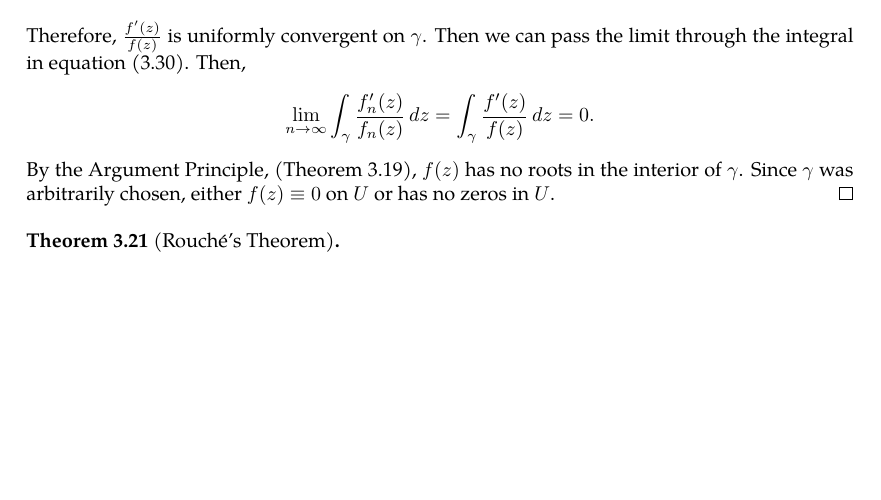
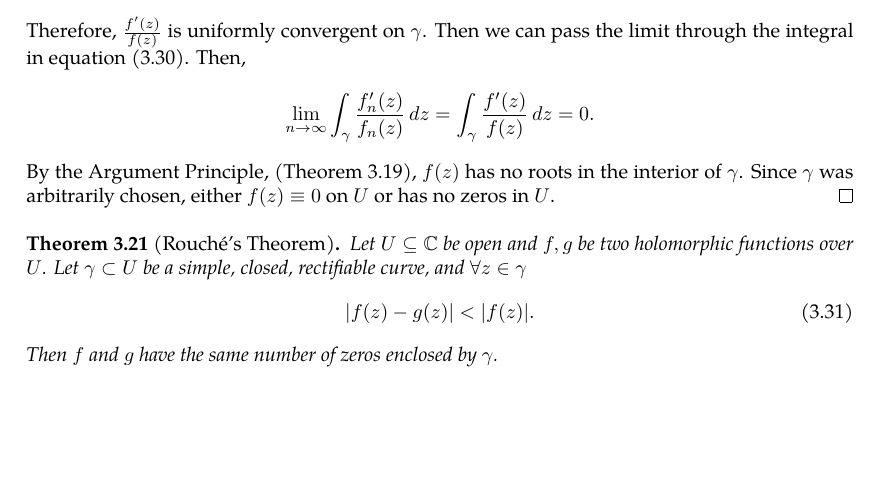
Before and after one commit to slipperking/complex-analysis-latex, a LaTeX document (main.tex): part of page 45 of 46, cut so that both start at the same text, the shorter picture padded with empty space. Compiled offline with pdfLaTeX.

Commit message:
overleaf_to_git (Fri Jun  6 21:03:24 2025 -0700): update main.tex from r8305 to r8310

```diff
--- a/main.tex
+++ b/main.tex
@@ -1163,7 +1163,10 @@ This profound result proves that the number of zeros of a holomorphic function e
     \[\lim_{n\to\infty}\int_\gamma \frac{f'_n(z)}{f_n(z)}\ddz=\int_\gamma \frac{f'(z)}{f(z)}\ddz=0.\] By the Argument Principle, (\autoref{thm:argumentprincipleholomorphic}), \(f(z)\) has no roots in the interior of \(\gamma\). Since \(\gamma\) was arbitrarily chosen, either \(f(z)\equiv 0\) on \(U\) or has no zeros in \(U\).
 \end{proof}
 \begin{theorem}[Rouché's Theorem]\label{thm:rouche}
-
+    Let \(U\subseteq\mathbb{C}\) be open and \(f,g\) be two holomorphic functions over \(U\). Let \(\gamma\subset U\) be a simple, closed, rectifiable curve, and \(\forall z\in\gamma\)
+    \begin{equation}
+        \abs{f(z)-g(z)}<\abs{f(z)}\label{eq:rouche}.
+    \end{equation} Then \(f\) and \(g\) have the same number of zeros enclosed by \(\gamma\).
 \end{theorem}
 \section{The Theory of Weierstrass}
 \subsection{Laurent Series}
```
